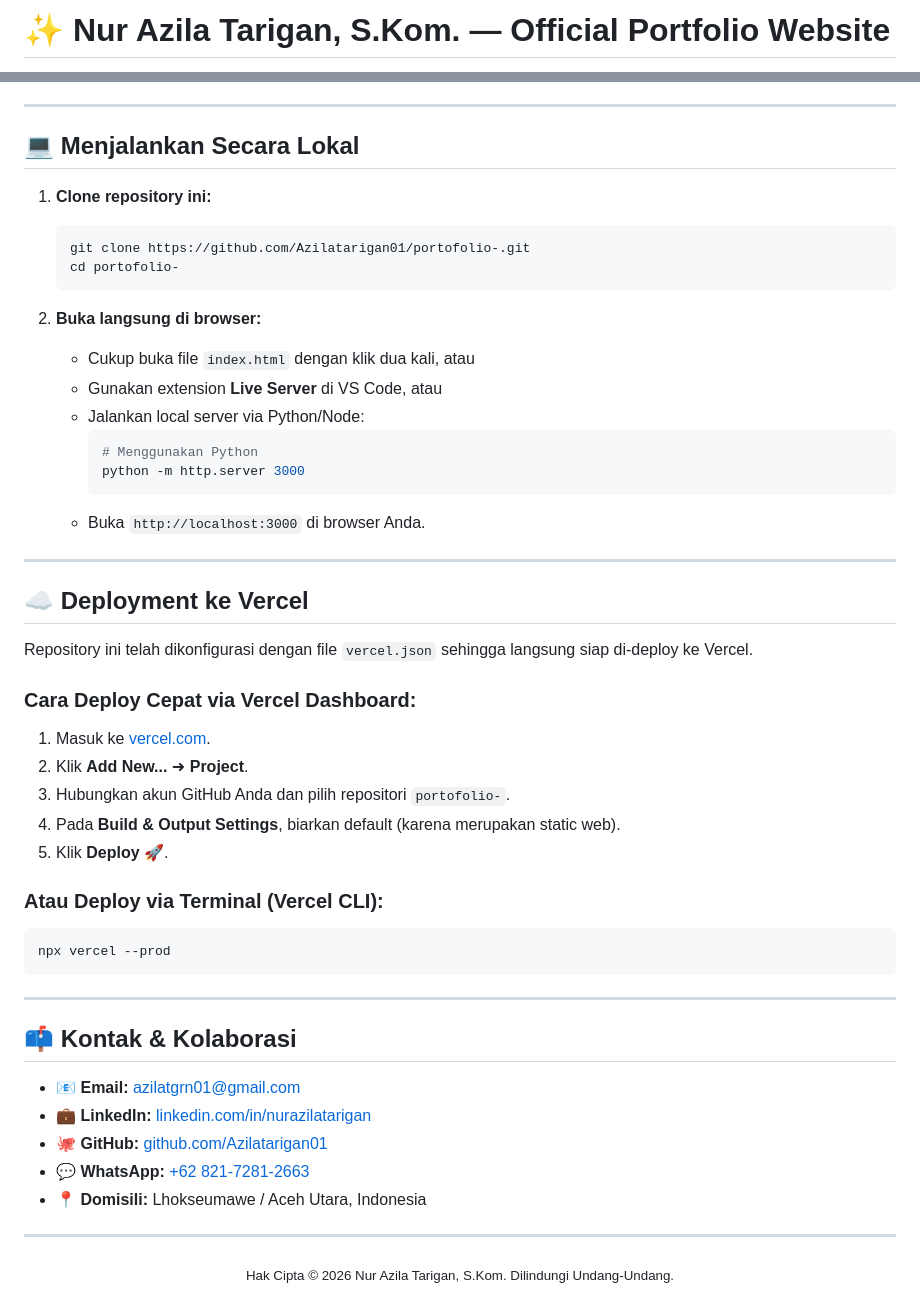
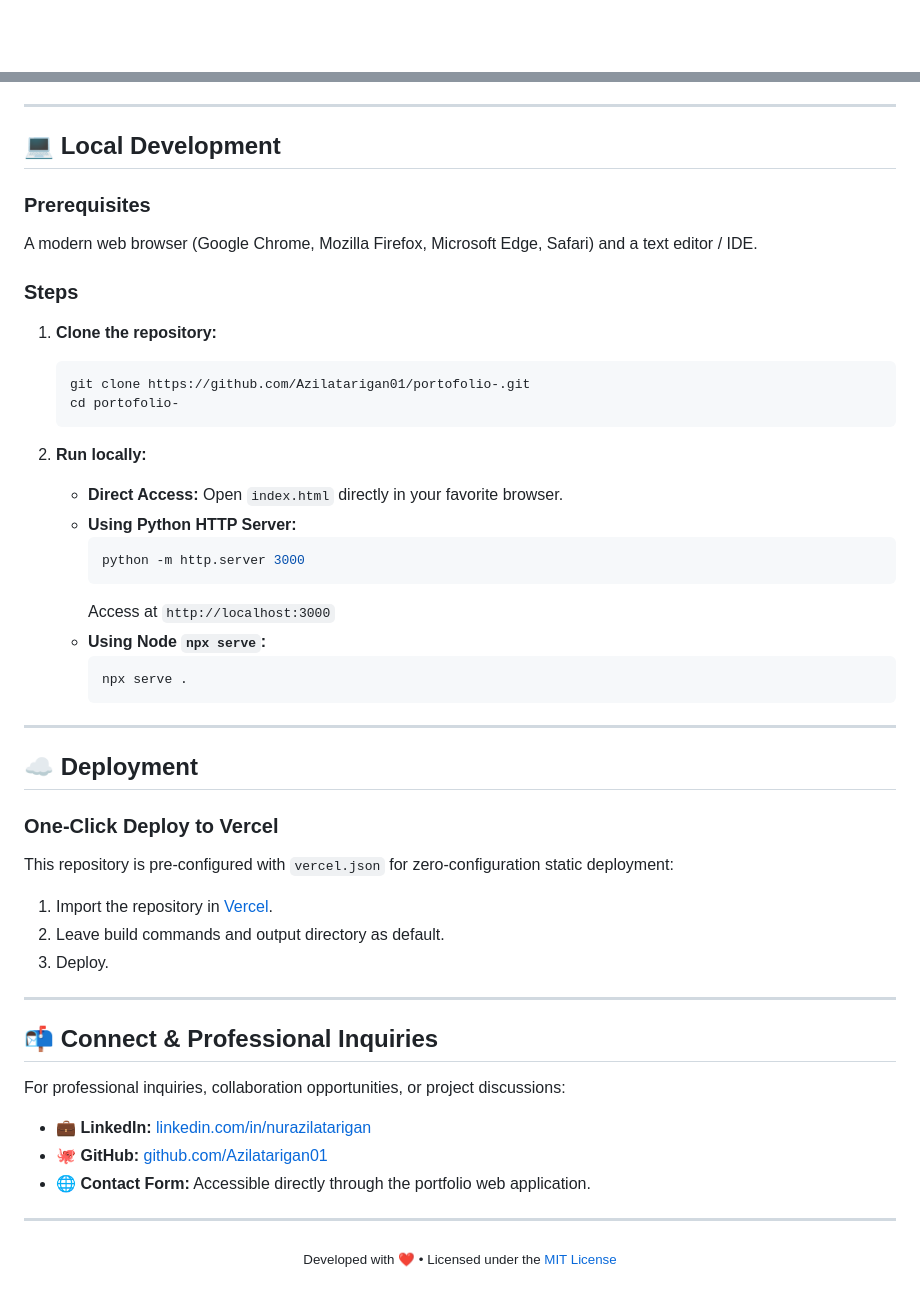
Before and after one commit to Azilatarigan01/portofolio-, a Markdown page: README.md, 2 parts joined by grey strips. Drawn GitHub-style; blank space fills up the shorter version.

````diff
--- a/README.md
+++ b/README.md
@@ -1,4 +1,2 @@
-# ✨ Nur Azila Tarigan, S.Kom. — Official Portfolio Website
-
 <div align="center">
 
@@ -78,54 +74,53 @@ Website portofolio ini dirancang secara khusus untuk menampilkan profil profesio
 
 ---
 
-## 💻 Menjalankan Secara Lokal
+## 💻 Local Development
 
-1. **Clone repository ini:**
+### Prerequisites
+A modern web browser (Google Chrome, Mozilla Firefox, Microsoft Edge, Safari) and a text editor / IDE.
+
+### Steps
+1. **Clone the repository:**
    ```bash
    git clone https://github.com/Azilatarigan01/portofolio-.git
    cd portofolio-
    ```
 
-2. **Buka langsung di browser:**
-   - Cukup buka file `index.html` dengan klik dua kali, atau
-   - Gunakan extension **Live Server** di VS Code, atau
-   - Jalankan local server via Python/Node:
+2. **Run locally:**
+   - **Direct Access:** Open `index.html` directly in your favorite browser.
+   - **Using Python HTTP Server:**
      ```bash
-     # Menggunakan Python
      python -m http.server 3000
      ```
-   - Buka `http://localhost:3000` di browser Anda.
+     Access at `http://localhost:3000`
+   - **Using Node `npx serve`:**
+     ```bash
+     npx serve .
+     ```
 
 ---
 
-## ☁️ Deployment ke Vercel
+## ☁️ Deployment
 
-Repository ini telah dikonfigurasi dengan file `vercel.json` sehingga langsung siap di-deploy ke Vercel.
+### One-Click Deploy to Vercel
+This repository is pre-configured with `vercel.json` for zero-configuration static deployment:
 
-### Cara Deploy Cepat via Vercel Dashboard:
-1. Masuk ke [vercel.com](https://vercel.com).
-2. Klik **Add New...** ➜ **Project**.
-3. Hubungkan akun GitHub Anda dan pilih repositori `portofolio-`.
-4. Pada **Build & Output Settings**, biarkan default (karena merupakan static web).
-5. Klik **Deploy** 🚀.
-
-### Atau Deploy via Terminal (Vercel CLI):
-```bash
-npx vercel --prod
-```
+1. Import the repository in [Vercel](https://vercel.com/new).
+2. Leave build commands and output directory as default.
+3. Deploy.
 
 ---
 
-## 📫 Kontak & Kolaborasi
+## 📬 Connect & Professional Inquiries
 
-- 📧 **Email:** [azilatgrn01@gmail.com](mailto:azilatgrn01@gmail.com)
+For professional inquiries, collaboration opportunities, or project discussions:
+
 - 💼 **LinkedIn:** [linkedin.com/in/nurazilatarigan](https://www.linkedin.com/in/nurazilatarigan)
 - 🐙 **GitHub:** [github.com/Azilatarigan01](https://github.com/Azilatarigan01)
-- 💬 **WhatsApp:** [+62 821-7281-2663](https://wa.me/6282172812663)
-- 📍 **Domisili:** Lhokseumawe / Aceh Utara, Indonesia
+- 🌐 **Contact Form:** Accessible directly through the portfolio web application.
 
 ---
 
 <div align="center">
-  <sub>Hak Cipta © 2026 Nur Azila Tarigan, S.Kom. Dilindungi Undang-Undang.</sub>
+  <sub>Developed with ❤️ • Licensed under the <a href="LICENSE">MIT License</a></sub>
 </div>
````
Also changed, not shown: other parts of README.md (+48 -50 lines).
